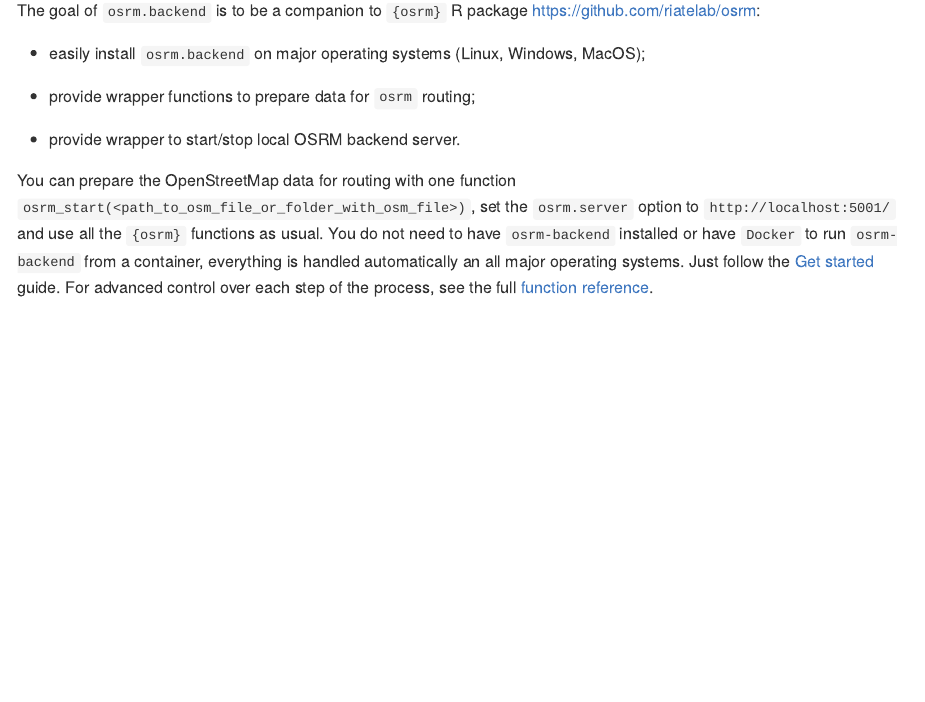
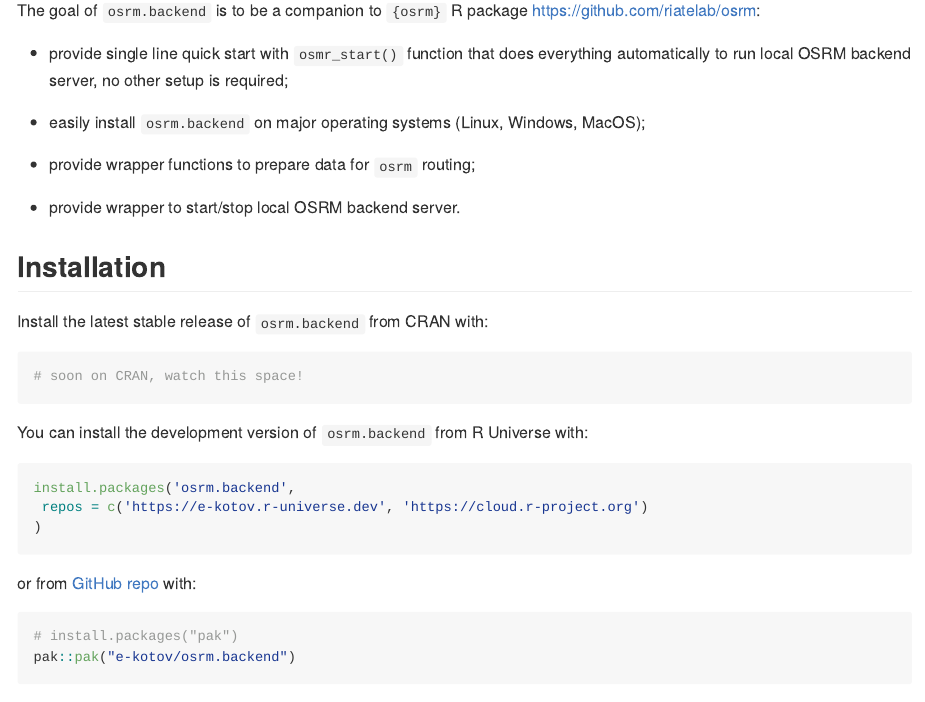
Before and after one commit to e-kotov/osrm.backend, a Quarto document (README.qmd): the page in a window 1100 px wide, from 150 px down. The pictures show the output file README.md that the author committed with the source, drawn offline in the style of GitHub; badge pictures from the web are left out.

Commit message:
add install instructions

````diff
--- a/README.qmd
+++ b/README.qmd
@@ -21,6 +21,8 @@
 
 The goal of `osrm.backend` is to be a companion to `{osrm}` R package [https://github.com/riatelab/osrm](https://github.com/riatelab/osrm):
 
+- provide single line quick start with `osmr_start()` function that does everything automatically to run local OSRM backend server, no other setup is required;
+
 - easily install `osrm.backend` on major operating systems (Linux, Windows, MacOS);
 
 - provide wrapper functions to prepare data for `osrm` routing;
@@ -28,4 +30,28 @@
 - provide wrapper to start/stop local OSRM backend server.
 
 
+## Installation
+
+Install the latest stable release of `osrm.backend` from CRAN with:
+
+```r
+# soon on CRAN, watch this space!
+```
+
+You can install the development version of `osrm.backend` from R Universe with:
+
+```r
+install.packages('osrm.backend',
+ repos = c('https://e-kotov.r-universe.dev', 'https://cloud.r-project.org')
+)
+```
+
+or from [GitHub repo](https://github.com/e-kotov/osrm.backend) with:
+
+```r
+# install.packages("pak")
+pak::pak("e-kotov/osrm.backend")
+```
+
+
 You can prepare the OpenStreetMap data for routing with one function `osrm_start(<path_to_osm_file_or_folder_with_osm_file>)`, set the `osrm.server` option to `http://localhost:5001/` and use all the `{osrm}` functions as usual. You do not need to have `osrm-backend` installed or have `Docker` to run `osrm-backend` from a container, everything is handled automatically an all major operating systems. Just follow the [Get started](https://www.ekotov.pro/osrm.backend/articles/osrm-backend.html) guide. For advanced control over each step of the process, see the full [function reference](https://www.ekotov.pro/osrm.backend/reference/index.html).
````
Also changed, not shown: README.md.
